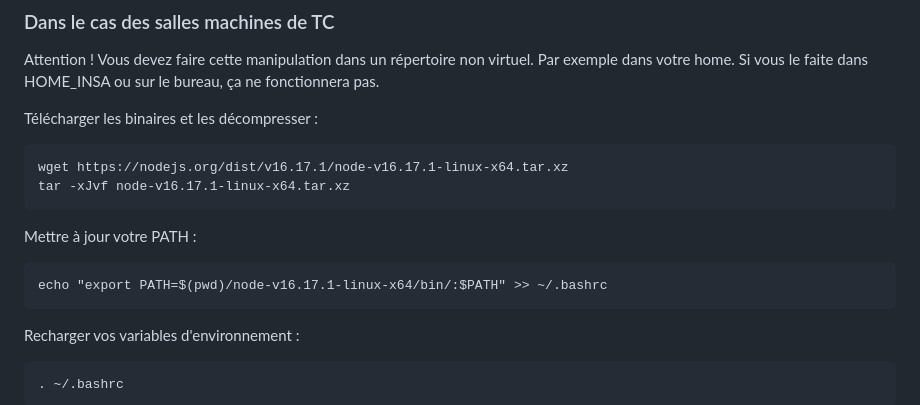
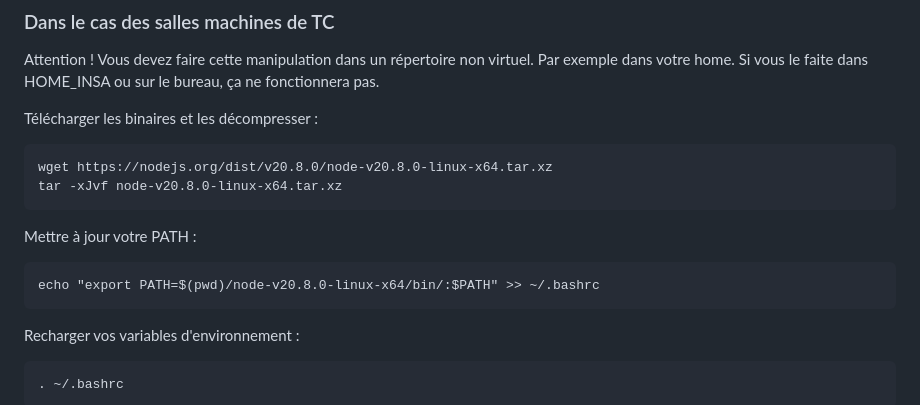
Before and after one commit to dreimert/syd-scraping, a Markdown page: README.md, the part around the change. Drawn GitHub-style.

Commit message:
Update node version

```diff
--- a/README.md
+++ b/README.md
@@ -32,12 +32,12 @@ Attention ! Vous devez faire cette manipulation dans un répertoire non virtuel.
 
 Télécharger les binaires et les décompresser :
 
-    wget https://nodejs.org/dist/v16.17.1/node-v16.17.1-linux-x64.tar.xz
-    tar -xJvf node-v16.17.1-linux-x64.tar.xz
+    wget https://nodejs.org/dist/v20.8.0/node-v20.8.0-linux-x64.tar.xz
+    tar -xJvf node-v20.8.0-linux-x64.tar.xz
 
 Mettre à jour votre PATH :
 
-    echo "export PATH=$(pwd)/node-v16.17.1-linux-x64/bin/:$PATH" >> ~/.bashrc
+    echo "export PATH=$(pwd)/node-v20.8.0-linux-x64/bin/:$PATH" >> ~/.bashrc
 
 Recharger vos variables d'environnement :
 
```
